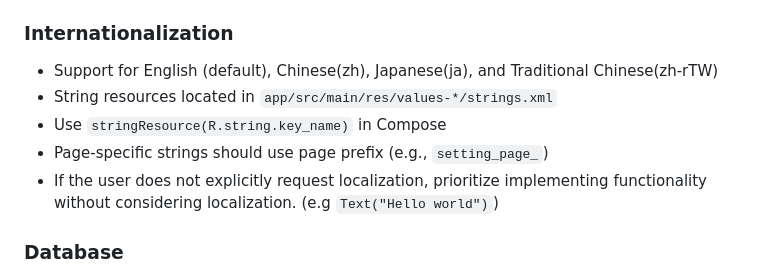
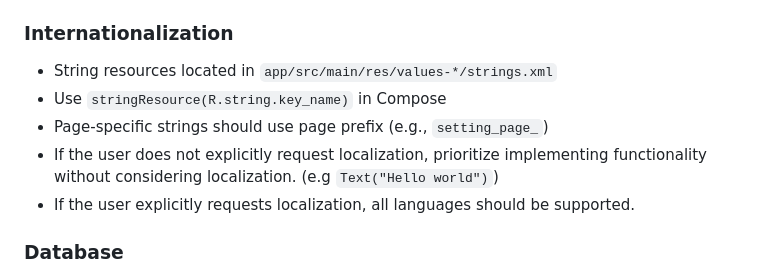
Before and after one commit to chaliWJZ/Helix, a Markdown page: CLAUDE.md, the part around the change. Drawn GitHub-style.

Commit message:
docs: update localization support details

```diff
--- a/CLAUDE.md
+++ b/CLAUDE.md
@@ -51,12 +51,12 @@ Built with Jetpack Compose, Kotlin, and follows Material Design 3 principles.
 
 ### Internationalization
 
-- Support for English (default), Chinese(zh), Japanese(ja), and Traditional Chinese(zh-rTW)
 - String resources located in `app/src/main/res/values-*/strings.xml`
 - Use `stringResource(R.string.key_name)` in Compose
 - Page-specific strings should use page prefix (e.g., `setting_page_`)
 - If the user does not explicitly request localization, prioritize implementing functionality without considering
   localization. (e.g `Text("Hello world")`)
+- If the user explicitly requests localization, all languages should be supported.
 
 ### Database
 
```
